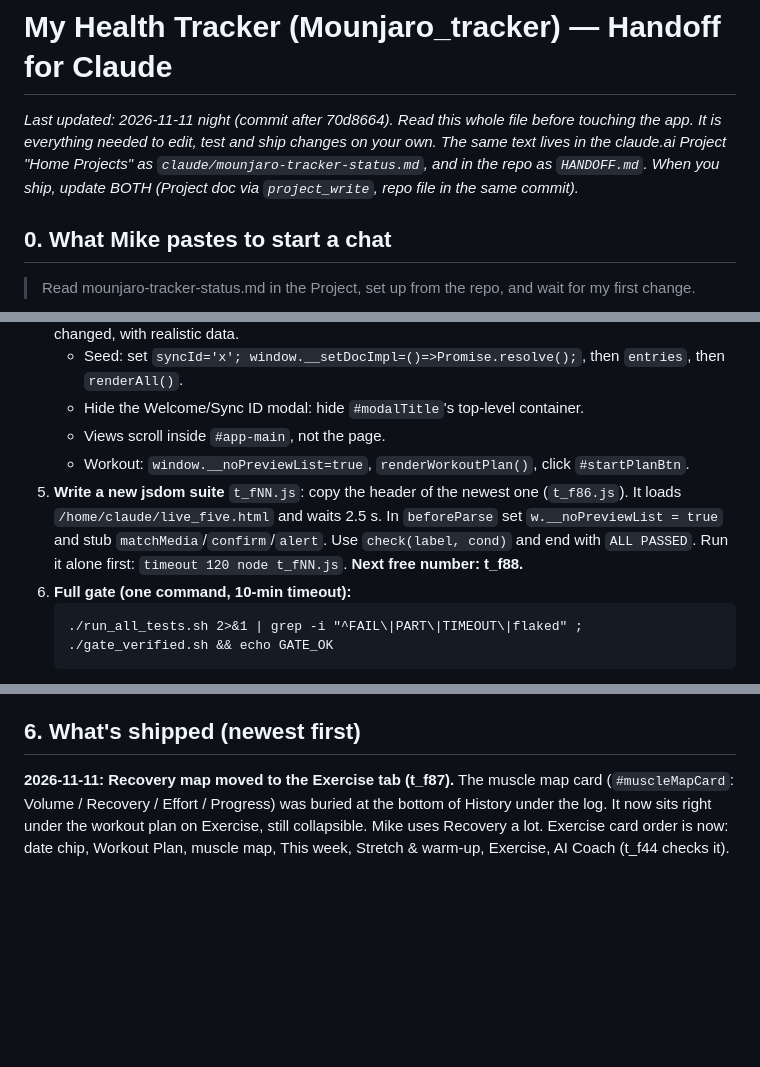
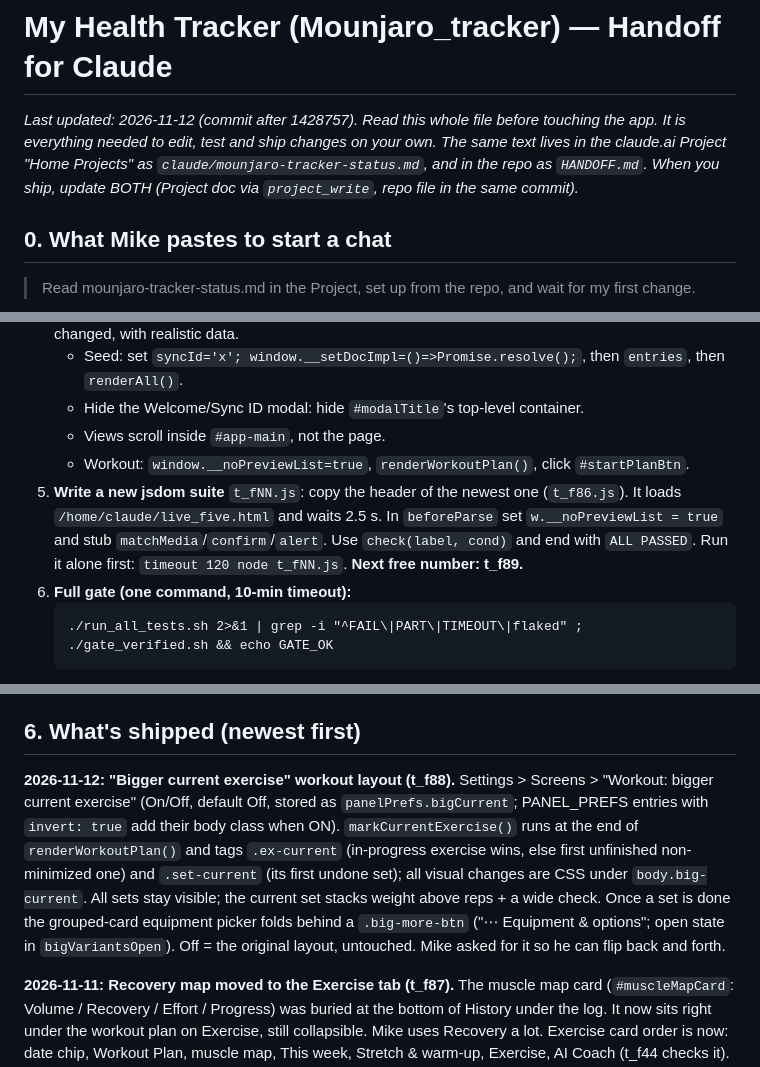
Before and after one commit to msloskey-I-Want-That/Mounjaro_tracker, a Markdown page: HANDOFF.md, 3 parts joined by grey strips. Drawn GitHub-style; blank space fills up the shorter version.

Commit message:
Update HANDOFF.md: bigger current exercise layout
Co-Authored-By: Claude Sonnet 5.5 <noreply@anthropic.com>
Claude-Session: https://claude.ai/code/session_01DwAFzbNj1gcbofTDuGpoE7

````diff
--- a/HANDOFF.md
+++ b/HANDOFF.md
@@ -1,6 +1,6 @@
 # My Health Tracker (Mounjaro_tracker) — Handoff for Claude
 
-_Last updated: 2026-11-11 night (commit after 70d8664). Read this whole file before touching the app. It is everything needed to edit, test and ship changes on your own. The same text lives in the claude.ai Project "Home Projects" as `claude/mounjaro-tracker-status.md`, and in the repo as `HANDOFF.md`. When you ship, update BOTH (Project doc via `project_write`, repo file in the same commit)._
+_Last updated: 2026-11-12 (commit after 1428757). Read this whole file before touching the app. It is everything needed to edit, test and ship changes on your own. The same text lives in the claude.ai Project "Home Projects" as `claude/mounjaro-tracker-status.md`, and in the repo as `HANDOFF.md`. When you ship, update BOTH (Project doc via `project_write`, repo file in the same commit)._
 
 ## 0. What Mike pastes to start a chat
 
@@ -57,7 +57,7 @@ Do steps 1–2 below in your first reply, report in one or two lines ("Set up on
    - Hide the Welcome/Sync ID modal: hide `#modalTitle`'s top-level container.
    - Views scroll inside `#app-main`, not the page.
    - Workout: `window.__noPreviewList=true`, `renderWorkoutPlan()`, click `#startPlanBtn`.
-5. **Write a new jsdom suite** `t_fNN.js`: copy the header of the newest one (`t_f86.js`). It loads `/home/claude/live_five.html` and waits 2.5 s. In `beforeParse` set `w.__noPreviewList = true` and stub `matchMedia`/`confirm`/`alert`. Use `check(label, cond)` and end with `ALL PASSED`. Run it alone first: `timeout 120 node t_fNN.js`. **Next free number: t_f88.**
+5. **Write a new jsdom suite** `t_fNN.js`: copy the header of the newest one (`t_f86.js`). It loads `/home/claude/live_five.html` and waits 2.5 s. In `beforeParse` set `w.__noPreviewList = true` and stub `matchMedia`/`confirm`/`alert`. Use `check(label, cond)` and end with `ALL PASSED`. Run it alone first: `timeout 120 node t_fNN.js`. **Next free number: t_f89.**
 6. **Full gate (one command, 10-min timeout):**
    ```
    ./run_all_tests.sh 2>&1 | grep -i "^FAIL\|PART\|TIMEOUT\|flaked" ; ./gate_verified.sh && echo GATE_OK
@@ -84,6 +84,8 @@ Do steps 1–2 below in your first reply, report in one or two lines ("Set up on
 - **Dates:** local only (see §3). Tests must use local date helpers too.
 
 ## 6. What's shipped (newest first)
+
+**2026-11-12: "Bigger current exercise" workout layout (t_f88).** Settings > Screens > "Workout: bigger current exercise" (On/Off, default Off, stored as `panelPrefs.bigCurrent`; PANEL_PREFS entries with `invert: true` add their body class when ON). `markCurrentExercise()` runs at the end of `renderWorkoutPlan()` and tags `.ex-current` (in-progress exercise wins, else first unfinished non-minimized one) and `.set-current` (its first undone set); all visual changes are CSS under `body.big-current`. All sets stay visible; the current set stacks weight above reps + a wide check. Once a set is done the grouped-card equipment picker folds behind a `.big-more-btn` ("⋯ Equipment & options"; open state in `bigVariantsOpen`). Off = the original layout, untouched. Mike asked for it so he can flip back and forth.
 
 **2026-11-11: Recovery map moved to the Exercise tab (t_f87).** The muscle map card (`#muscleMapCard`: Volume / Recovery / Effort / Progress) was buried at the bottom of History under the log. It now sits right under the workout plan on Exercise, still collapsible. Mike uses Recovery a lot. Exercise card order is now: date chip, Workout Plan, muscle map, This week, Stretch & warm-up, Exercise, AI Coach (t_f44 checks it).
 
````
